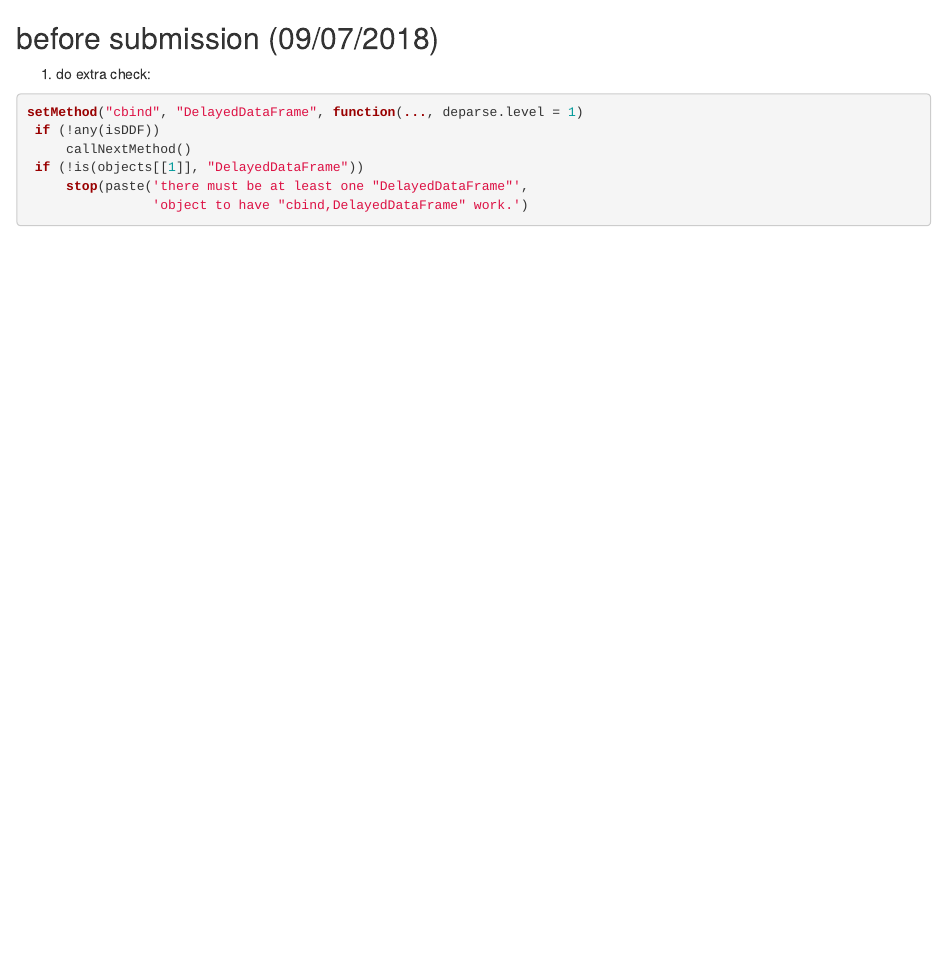
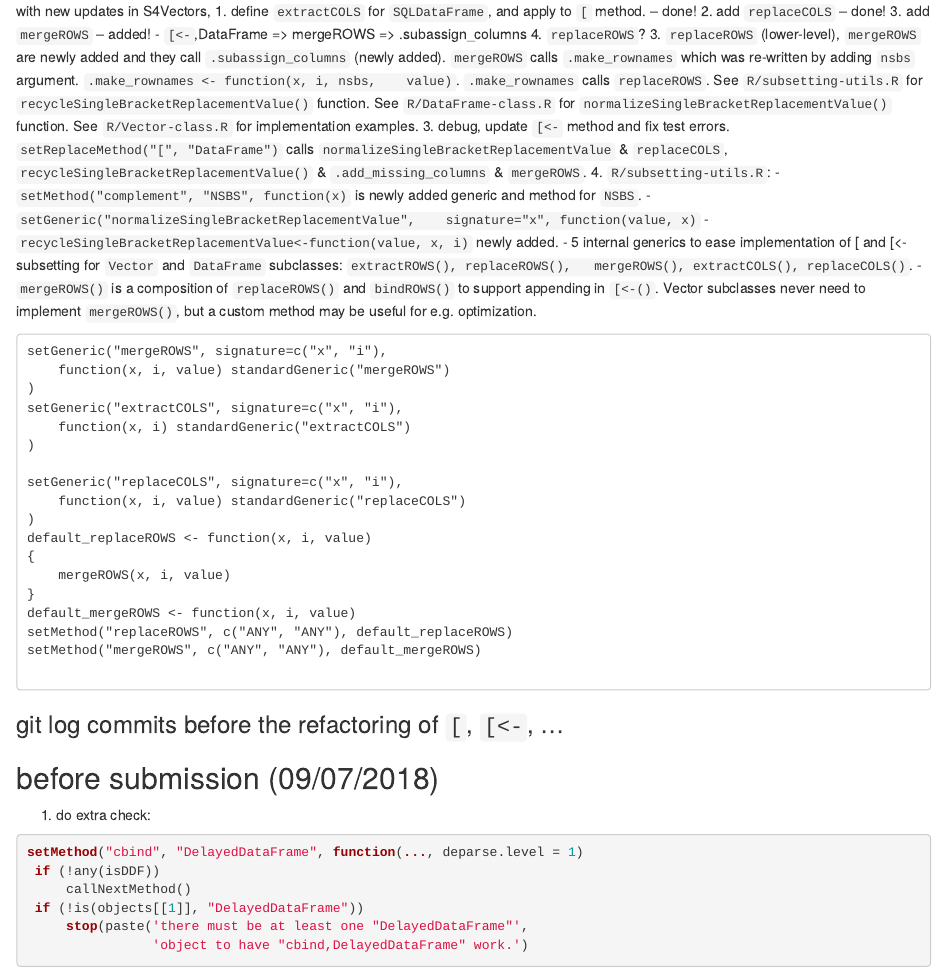
Before and after one commit to Bioconductor/DelayedDataFrame, an R Markdown document (inst/todo.Rmd): the page in a window 1100 px wide, from its top. Rendered offline with R 4.5, knitr and Pandoc, with nearby package versions.

````diff
--- a/inst/todo.Rmd
+++ b/inst/todo.Rmd
@@ -1,3 +1,65 @@
+with new updates in S4Vectors,
+1. define `extractCOLS` for `SQLDataFrame`, and apply to `[` method. -- done!
+2. add `replaceCOLS`  -- done!
+3. add `mergeROWS` -- added!
+- `[<-`,DataFrame => mergeROWS => .subassign_columns
+4. `replaceROWS`?
+3. `replaceROWS` (lower-level), `mergeROWS` are newly added and they
+   call `.subassign_columns` (newly added). `mergeROWS` calls
+   `.make_rownames` which was re-written by adding `nsbs`
+   argument. `.make_rownames <- function(x, i, nsbs,
+   value)`. `.make_rownames` calls `replaceROWS`.  See
+   `R/subsetting-utils.R` for `recycleSingleBracketReplacementValue()`
+   function. See `R/DataFrame-class.R` for
+   `normalizeSingleBracketReplacementValue()` function. See
+   `R/Vector-class.R` for implementation examples.
+3. debug, update `[<-` method and fix test
+errors. `setReplaceMethod("[", "DataFrame")` calls
+`normalizeSingleBracketReplacementValue` & `replaceCOLS`,
+`recycleSingleBracketReplacementValue()` & `.add_missing_columns` &
+`mergeROWS`.
+4. `R/subsetting-utils.R`:
+- `setMethod("complement", "NSBS", function(x)` is newly added generic
+   and method for `NSBS`.
+-  `setGeneric("normalizeSingleBracketReplacementValue",
+   signature="x", function(value, x)`
+- `recycleSingleBracketReplacementValue<-function(value, x, i)` newly added.
+- 5 internal generics to ease implementation of [ and [<- subsetting
+  for `Vector` and `DataFrame` subclasses: `extractROWS(), replaceROWS(),
+  mergeROWS(), extractCOLS(), replaceCOLS()`.
+- `mergeROWS()` is a composition of `replaceROWS()` and `bindROWS()`
+  to support appending in `[<-()`. Vector subclasses never need to
+  implement `mergeROWS()`, but a custom method may be useful for
+  e.g. optimization.
+```
+setGeneric("mergeROWS", signature=c("x", "i"),
+    function(x, i, value) standardGeneric("mergeROWS")
+)
+setGeneric("extractCOLS", signature=c("x", "i"),
+    function(x, i) standardGeneric("extractCOLS")
+)
+
+setGeneric("replaceCOLS", signature=c("x", "i"),
+    function(x, i, value) standardGeneric("replaceCOLS")
+)
+default_replaceROWS <- function(x, i, value)
+{
+    mergeROWS(x, i, value)
+}
+default_mergeROWS <- function(x, i, value)
+setMethod("replaceROWS", c("ANY", "ANY"), default_replaceROWS)
+setMethod("mergeROWS", c("ANY", "ANY"), default_mergeROWS)
+
+```
+
+### git log commits before the refactoring of `[`, `[<-`, ...
+<!-- commit 915e73cae05f0d08f33ab0e01770324799922a1e -->
+<!-- Author: Hervé Pagès <hpages@fredhutch.org> -->
+<!-- Date:   Thu Mar 14 19:58:00 2019 -0700 -->
+<!--     More optimization to the extract_character_from_raw_by_*() utilities -->
+
+
+
 ## before submission (09/07/2018)
 1. do extra check:
 ```{r}
````
Also changed, not shown: R/DelayedDataFrame-method.R (+31 -41 lines), 4 other files.
